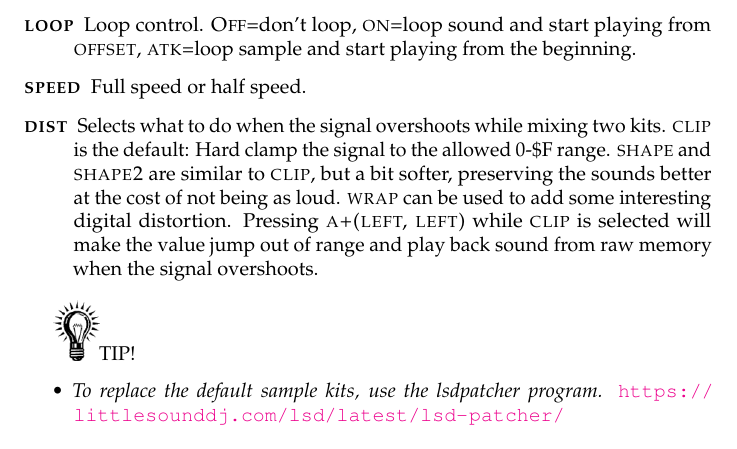
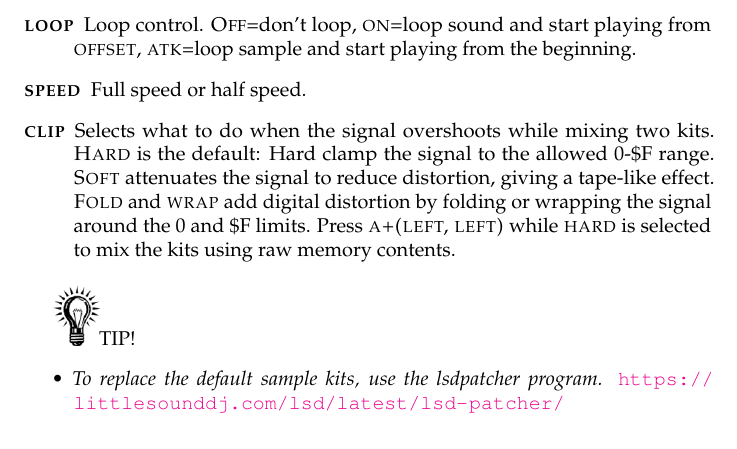
Before and after one commit to jkotlinski/lsdj-doc, a LaTeX thesis (lsdj-manual.tex, which reads screens.tex): part of page 24 of 79, cut so that both start at the same text. Compiled offline with pdfLaTeX.

Commit message:
update kit instrument

```diff
--- a/screens.tex
+++ b/screens.tex
@@ -229,7 +229,7 @@ The wave instrument plays back synth sounds generated in the \textsc{synth} scre
 	\item[\textsc{len}] Sound length. \textsc{Aut} plays the sample to its end.
 	\item[\textsc{loop}] Loop control. \textsc{Off}=don't loop, \textsc{on}=loop sound and start playing from \textsc{offset}, \textsc{atk}=loop sample and start playing from the beginning.
 	\item[\textsc{speed}] Full speed or half speed.
-	\item[\textsc{dist}] Selects what to do when the signal overshoots while mixing two kits. \textsc{clip} is the default: Hard clamp the signal to the allowed 0-\$F range. \textsc{shape} and \textsc{shape2} are similar to \textsc{clip}, but a bit softer, preserving the sounds better at the cost of not being as loud. \textsc{wrap} can be used to add some interesting digital distortion. Pressing \textsc{a+(left, left)} while \textsc{clip} is selected will make the value jump out of range and play back sound from raw memory when the signal overshoots.
+	\item[\textsc{clip}] Selects what to do when the signal overshoots while mixing two kits. \textsc{Hard} is the default: Hard clamp the signal to the allowed 0-\$F range. \textsc{Soft} attenuates the signal to reduce distortion, giving a tape-like effect. \textsc{Fold} and \textsc{wrap} add digital distortion by folding or wrapping the signal around the 0 and \$F limits. Press \textsc{a+(left, left)} while \textsc{hard} is selected to mix the kits using raw memory contents.
 \end{description}
 
 \includegraphics[width=0.8cm]{tip}TIP!
```
Also changed, not shown: images/instr-kit.png.
